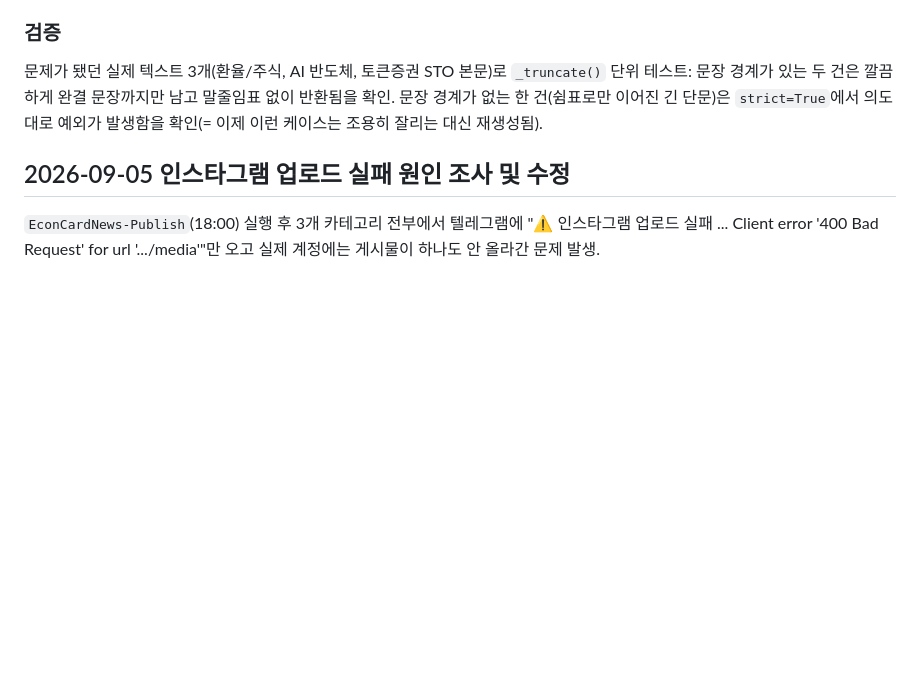
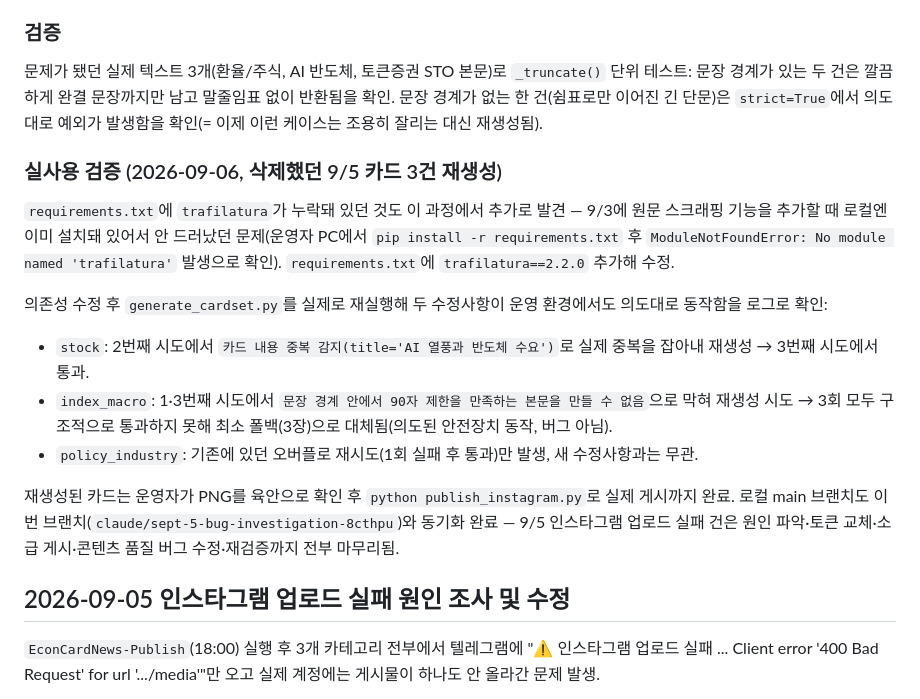
Before and after one commit to Dajeong0315/ai-news-pipeline, a Markdown page: PROGRESS.md, the part around the change. Drawn GitHub-style; blank space fills up the shorter version.

Commit message:
docs: 9/5 인스타그램 사고 마무리 기록(재검증, 실제 게시 완료)
카드 콘텐츠 품질 수정사항이 실제 재생성/재게시로 검증됐고, 로컬 main
브랜치 동기화도 완료됨을 기록. 9/5 인스타그램 업로드 실패 건 전체 종료.

Co-Authored-By: Claude Sonnet 5 <noreply@anthropic.com>
Claude-Session: https://claude.ai/code/session_01W6vXe7YZoZQTnVyU8V4pwj

```diff
--- a/PROGRESS.md
+++ b/PROGRESS.md
@@ -46,6 +46,31 @@
 남고 말줄임표 없이 반환됨을 확인. 문장 경계가 없는 한 건(쉼표로만 이어진
 긴 단문)은 `strict=True`에서 의도대로 예외가 발생함을 확인(= 이제 이런
 케이스는 조용히 잘리는 대신 재생성됨).
+
+### 실사용 검증 (2026-09-06, 삭제했던 9/5 카드 3건 재생성)
+
+`requirements.txt`에 `trafilatura`가 누락돼 있던 것도 이 과정에서 추가로
+발견 — 9/3에 원문 스크래핑 기능을 추가할 때 로컬엔 이미 설치돼 있어서
+안 드러났던 문제(운영자 PC에서 `pip install -r requirements.txt` 후
+`ModuleNotFoundError: No module named 'trafilatura'` 발생으로 확인).
+`requirements.txt`에 `trafilatura==2.2.0` 추가해 수정.
+
+의존성 수정 후 `generate_cardset.py`를 실제로 재실행해 두 수정사항이
+운영 환경에서도 의도대로 동작함을 로그로 확인:
+- `stock`: 2번째 시도에서 `카드 내용 중복 감지(title='AI 열풍과 반도체
+  수요')`로 실제 중복을 잡아내 재생성 → 3번째 시도에서 통과.
+- `index_macro`: 1·3번째 시도에서 `문장 경계 안에서 90자 제한을 만족하는
+  본문을 만들 수 없음`으로 막혀 재생성 시도 → 3회 모두 구조적으로
+  통과하지 못해 최소 폴백(3장)으로 대체됨(의도된 안전장치 동작, 버그
+  아님).
+- `policy_industry`: 기존에 있던 오버플로 재시도(1회 실패 후 통과)만
+  발생, 새 수정사항과는 무관.
+
+재생성된 카드는 운영자가 PNG를 육안으로 확인 후 `python
+publish_instagram.py`로 실제 게시까지 완료. 로컬 main 브랜치도 이번
+브랜치(`claude/sept-5-bug-investigation-8cthpu`)와 동기화 완료 —
+9/5 인스타그램 업로드 실패 건은 원인 파악·토큰 교체·소급 게시·콘텐츠
+품질 버그 수정·재검증까지 전부 마무리됨.
 
 ## 2026-09-05 인스타그램 업로드 실패 원인 조사 및 수정
 
```
